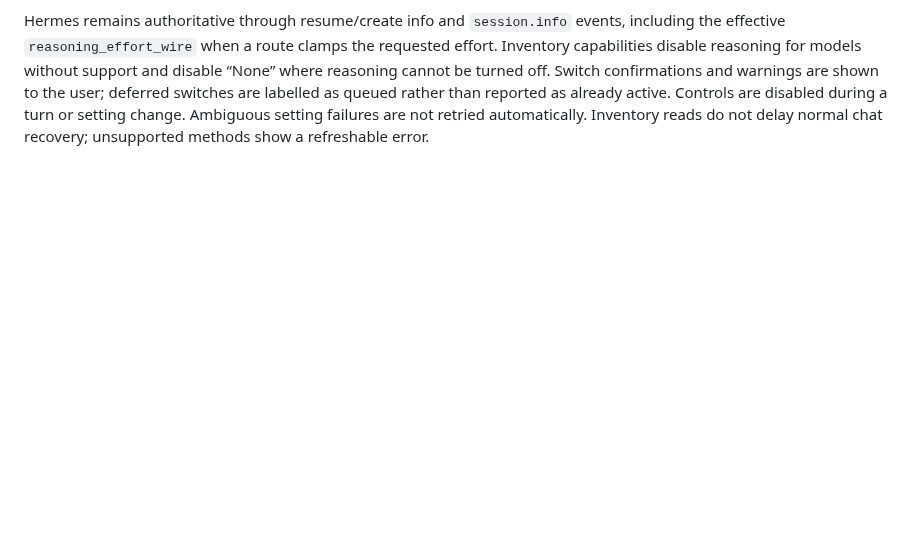
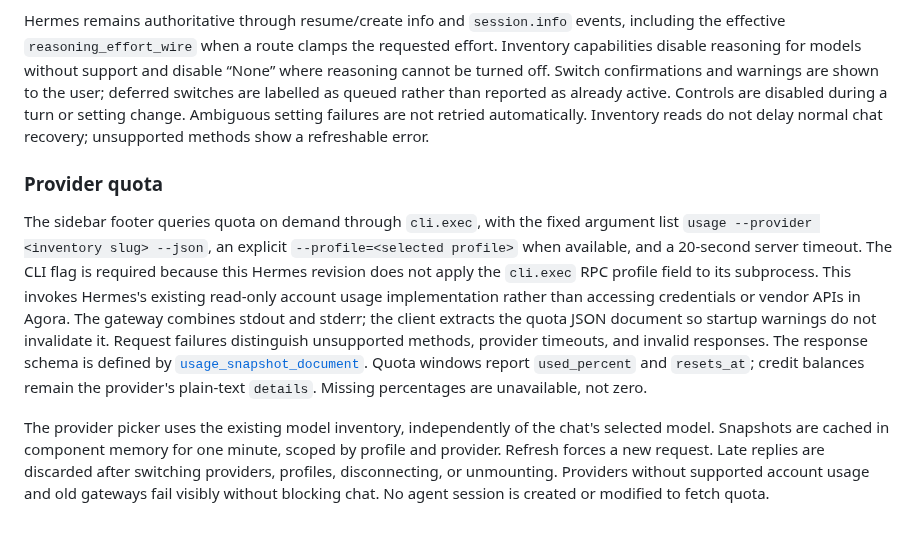
Before and after one commit to victorjacobs/agora, a Markdown page: docs/integration.md, the part around the change. Drawn GitHub-style; blank space fills up the shorter version.

```diff
--- a/docs/integration.md
+++ b/docs/integration.md
@@ -289,3 +289,26 @@ warnings are shown to the user; deferred switches are labelled as queued rather
 than reported as already active. Controls are disabled during a turn or setting
 change. Ambiguous setting failures are not retried automatically. Inventory reads
 do not delay normal chat recovery; unsupported methods show a refreshable error.
+
+### Provider quota
+
+The sidebar footer queries quota on demand through `cli.exec`, with the fixed
+argument list `usage --provider <inventory slug> --json`, an explicit
+`--profile=<selected profile>` when available,
+and a 20-second server timeout. The CLI flag is required because this Hermes
+revision does not apply the `cli.exec` RPC profile field to its subprocess. This invokes Hermes's existing read-only account
+usage implementation rather than accessing credentials or vendor APIs in Agora.
+The gateway combines stdout and stderr; the client extracts the quota JSON
+document so startup warnings do not invalidate it. Request failures distinguish
+unsupported methods, provider timeouts, and invalid responses.
+The response schema is defined by
+[`usage_snapshot_document`](https://github.com/NousResearch/hermes-agent/blob/main/hermes_cli/subcommands/usage.py).
+Quota windows report `used_percent` and `resets_at`; credit balances remain the
+provider's plain-text `details`. Missing percentages are unavailable, not zero.
+
+The provider picker uses the existing model inventory, independently of the
+chat's selected model. Snapshots are cached in component memory for one minute,
+scoped by profile and provider. Refresh forces a new request. Late replies are
+discarded after switching providers, profiles, disconnecting, or unmounting.
+Providers without supported account usage and old gateways fail visibly without
+blocking chat. No agent session is created or modified to fetch quota.
```
Also changed, not shown: README.md (+10 -2 lines), docs/screenshots/chat-dark.png, docs/screenshots/chat-light.png, 8 other files.
